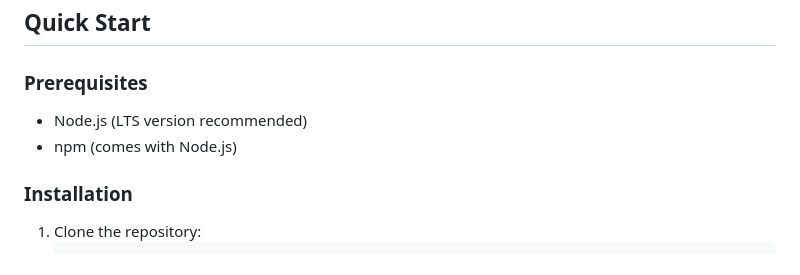
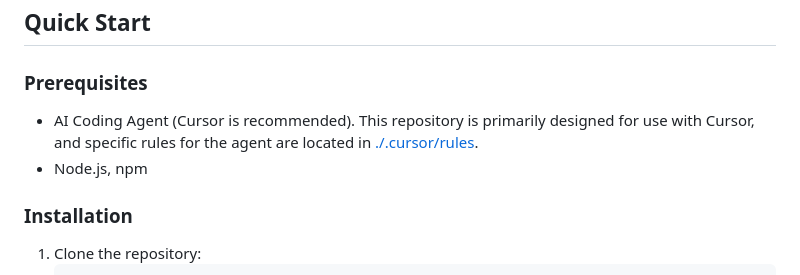
Before and after one commit to abagames/vibe-game-coding-testbed, a Markdown page: README.md, the part around the change. Rendered like a GitHub page.

Commit message:
Update README.md to clarify recommend AI Coding Agent

```diff
--- a/README.md
+++ b/README.md
@@ -28,8 +28,8 @@ https://github.com/user-attachments/assets/0737d99b-65cc-47e4-819c-e803a222bdb2
 
 ### Prerequisites
 
-- Node.js (LTS version recommended)
-- npm (comes with Node.js)
+- AI Coding Agent (Cursor is recommended). This repository is primarily designed for use with Cursor, and specific rules for the agent are located in [./.cursor/rules](./.cursor/rules).
+- Node.js, npm
 
 ### Installation
 
```
